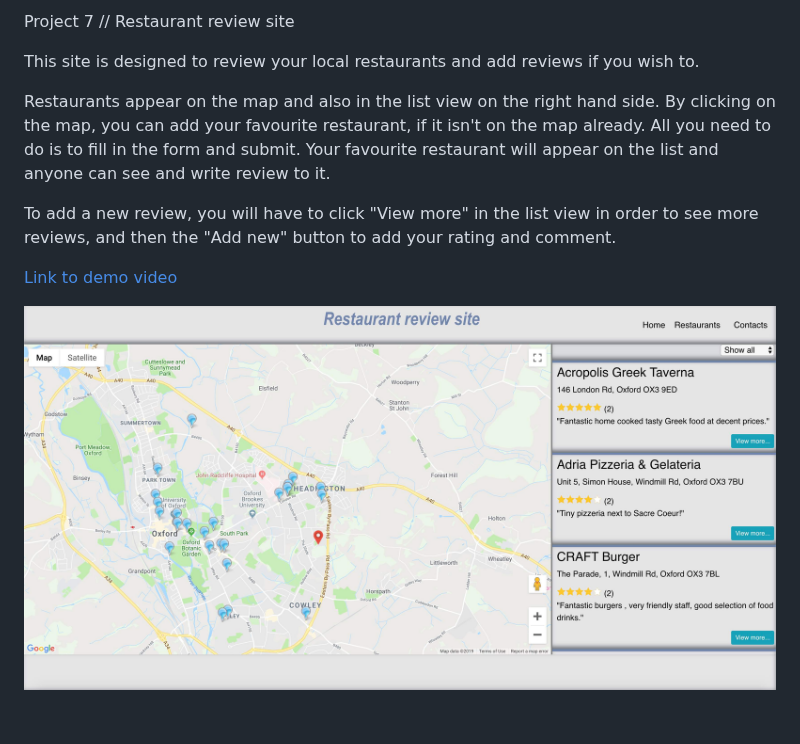
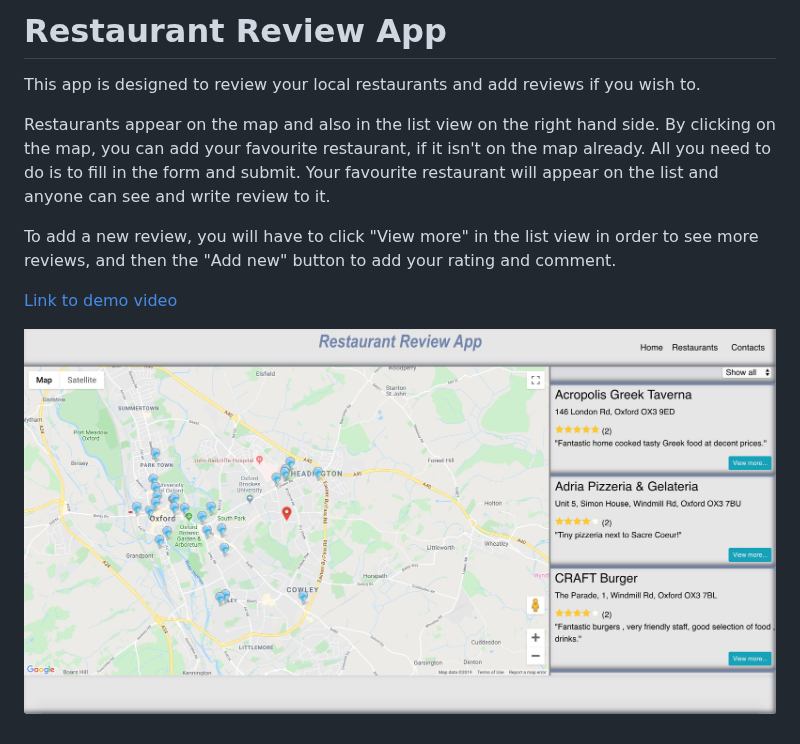
Before and after one commit to balazshetenyi/restaurant-review-site, a Markdown page: README.md, the part around one of its changes. Rendered like a GitHub page; pictures changed too: image/restaurant-app.jpg.

```diff
--- a/README.md
+++ b/README.md
@@ -1,6 +1,6 @@
-Project 7 // Restaurant review site
+# Restaurant Review App
 
-This site is designed to review your local restaurants and add reviews if you wish to.
+This app is designed to review your local restaurants and add reviews if you wish to.
 
 Restaurants appear on the map and also in the list view on the right hand side.
 By clicking on the map, you can add your favourite restaurant, if it isn't on the map already. All you need to do is to fill in the form and submit. Your favourite restaurant will appear on the list and anyone can see and write review to it.
```
Also changed, not shown: other parts of README.md (+1 -1 lines), 1 other file.
